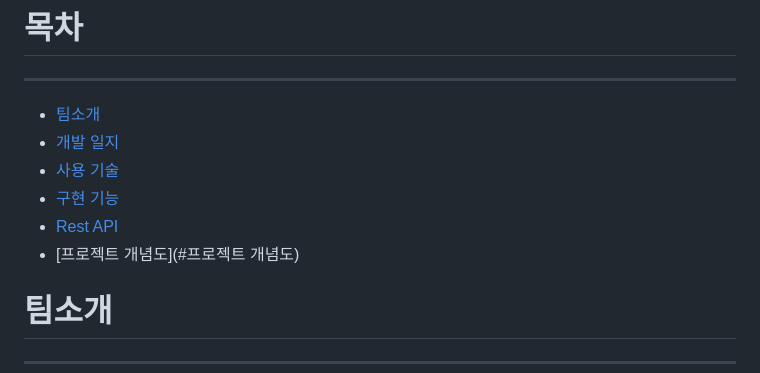
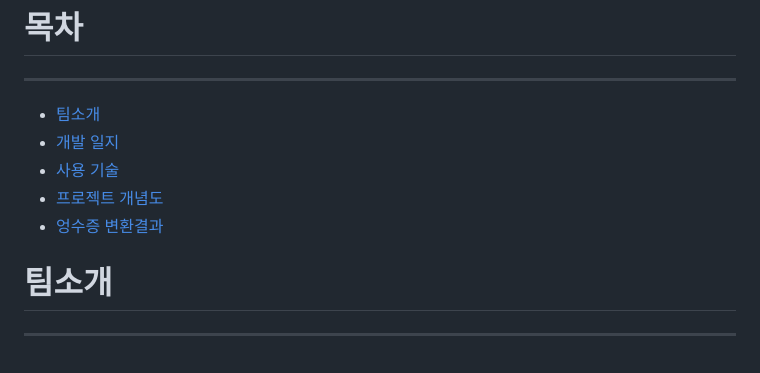
Before and after one commit to color7921/YoungMan_projectDA, a Markdown page: README.md, the part around the change printed below. Rendered like a GitHub page.

```diff
--- a/README.md
+++ b/README.md
@@ -32,9 +32,8 @@
 * [팀소개](#팀소개)
 * [개발 일지](#개발-일지)
 * [사용 기술](#사용-기술)
-* [구현 기능](#구현-기능)
-* [Rest API](#Rest-API)
-* [프로젝트 개념도](#프로젝트 개념도)
+* [프로젝트 개념도](#프로젝트-개념도)
+* [엉수증 변환결과](#영수증-변환-결과)
 
 # 팀소개
 ---
```
Also changed, not shown: other parts of README.md (+4 -0 lines).
